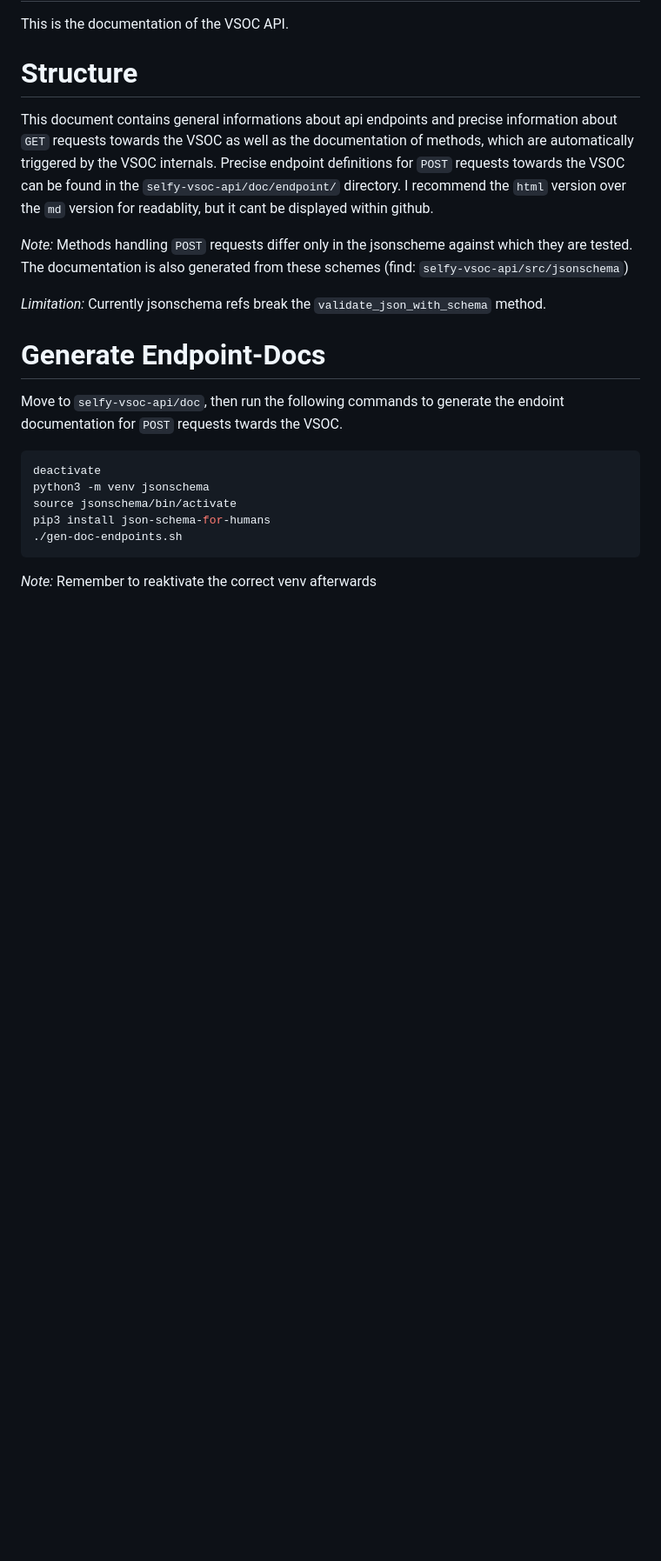
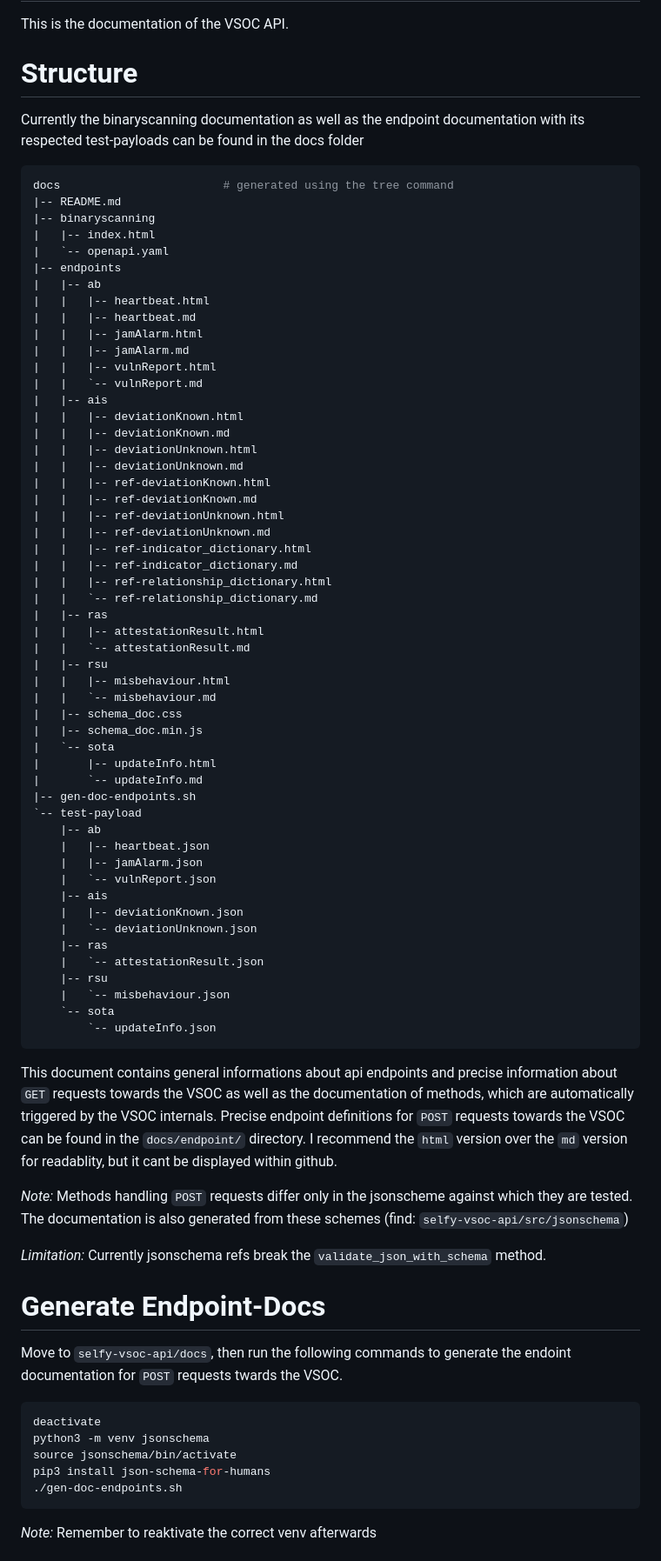
Before and after one commit to securityinmobility/selfy-vsoc-api, a Markdown page: docs/README.md, the part around the change printed below. Shown: that part at 87% size. Drawn GitHub-style; blank space fills up the shorter version.

Commit message:
doc: update Readme

````diff
--- a/docs/README.md
+++ b/docs/README.md
@@ -5,10 +5,64 @@
 This is the documentation of the VSOC API.
 
 # Structure
-
+Currently the binaryscanning documentation as well as the endpoint documentation with its respected test-payloads can be found in the docs folder
+```shell
+docs                        # generated using the tree command
+|-- README.md
+|-- binaryscanning
+|   |-- index.html
+|   `-- openapi.yaml
+|-- endpoints
+|   |-- ab
+|   |   |-- heartbeat.html
+|   |   |-- heartbeat.md
+|   |   |-- jamAlarm.html
+|   |   |-- jamAlarm.md
+|   |   |-- vulnReport.html
+|   |   `-- vulnReport.md
+|   |-- ais
+|   |   |-- deviationKnown.html
+|   |   |-- deviationKnown.md
+|   |   |-- deviationUnknown.html
+|   |   |-- deviationUnknown.md
+|   |   |-- ref-deviationKnown.html
+|   |   |-- ref-deviationKnown.md
+|   |   |-- ref-deviationUnknown.html
+|   |   |-- ref-deviationUnknown.md
+|   |   |-- ref-indicator_dictionary.html
+|   |   |-- ref-indicator_dictionary.md
+|   |   |-- ref-relationship_dictionary.html
+|   |   `-- ref-relationship_dictionary.md
+|   |-- ras
+|   |   |-- attestationResult.html
+|   |   `-- attestationResult.md
+|   |-- rsu
+|   |   |-- misbehaviour.html
+|   |   `-- misbehaviour.md
+|   |-- schema_doc.css
+|   |-- schema_doc.min.js
+|   `-- sota
+|       |-- updateInfo.html
+|       `-- updateInfo.md
+|-- gen-doc-endpoints.sh
+`-- test-payload
+    |-- ab
+    |   |-- heartbeat.json
+    |   |-- jamAlarm.json
+    |   `-- vulnReport.json
+    |-- ais
+    |   |-- deviationKnown.json
+    |   `-- deviationUnknown.json
+    |-- ras
+    |   `-- attestationResult.json
+    |-- rsu
+    |   `-- misbehaviour.json
+    `-- sota
+        `-- updateInfo.json
+```
 This document contains general informations about api endpoints and precise information about `GET` requests towards the VSOC
 as well as the documentation of methods, which are automatically triggered by the VSOC internals. Precise endpoint definitions
-for `POST` requests towards the VSOC can be found in the `selfy-vsoc-api/doc/endpoint/` directory. I recommend the `html` version over the `md` version
+for `POST` requests towards the VSOC can be found in the `docs/endpoint/` directory. I recommend the `html` version over the `md` version
 for readablity, but it cant be displayed within github.
 
 *Note:* Methods handling `POST` requests differ only in the jsonscheme against which they are tested. The documentation is also
@@ -18,7 +72,7 @@ generated from these schemes (find: `selfy-vsoc-api/src/jsonschema`)
 
 # Generate Endpoint-Docs
 
-Move to `selfy-vsoc-api/doc`, then run the following commands to generate the endoint documentation for `POST` requests twards the VSOC.
+Move to `selfy-vsoc-api/docs`, then run the following commands to generate the endoint documentation for `POST` requests twards the VSOC.
 
 ```shell
 deactivate
````
Also changed, not shown: other parts of docs/README.md (+1 -1 lines).
